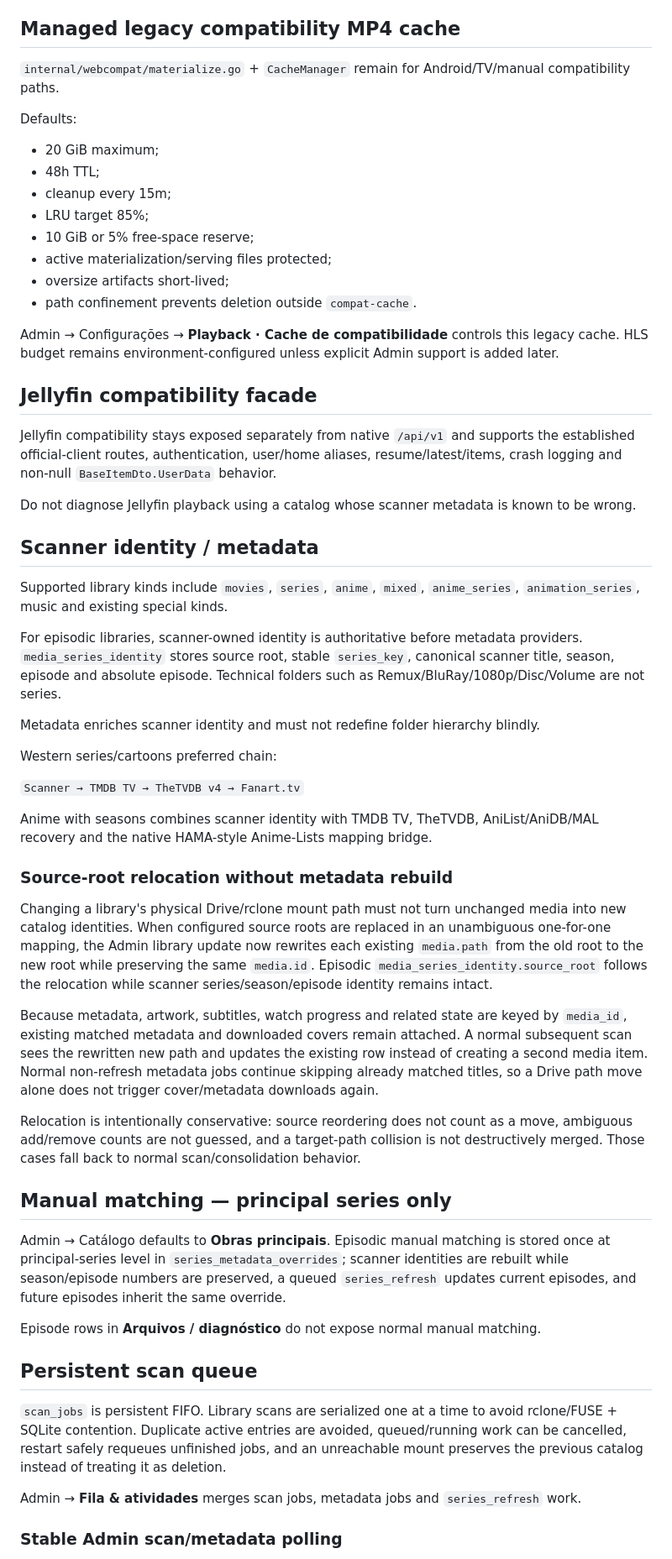
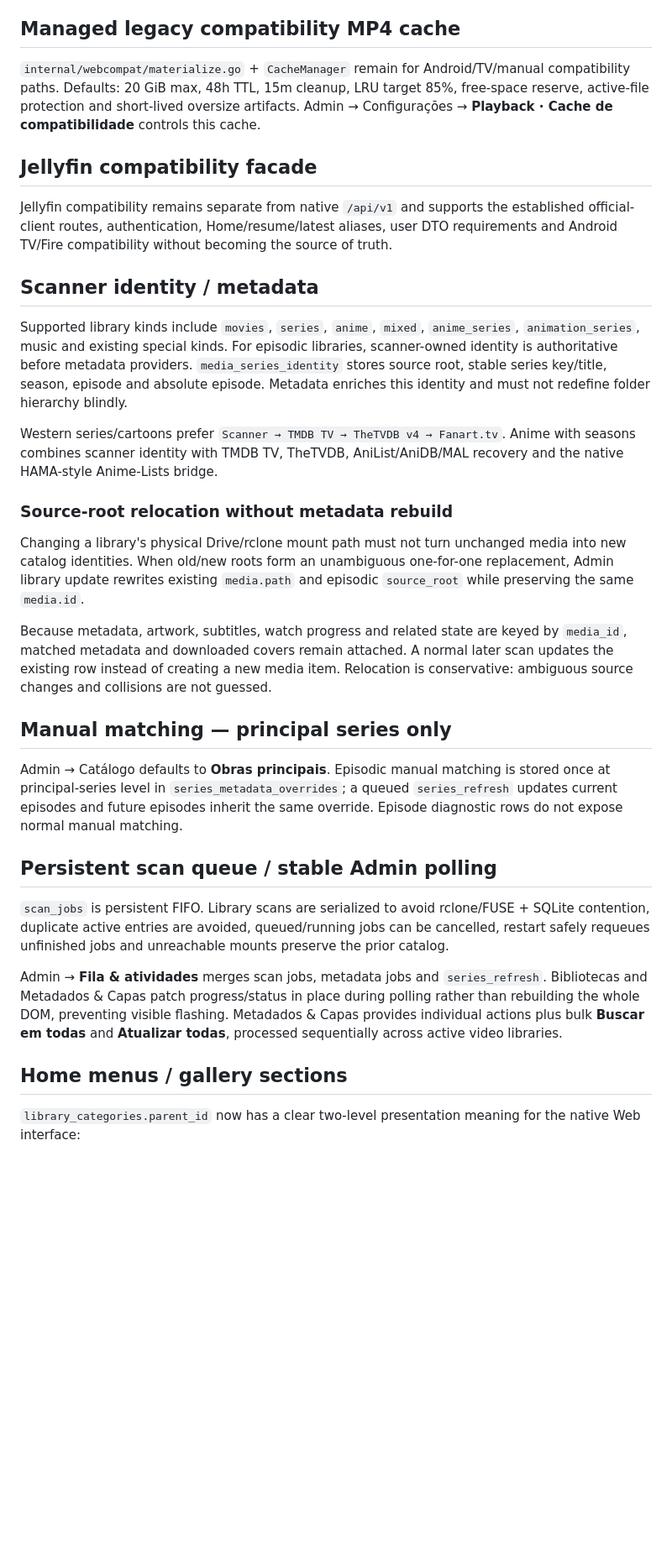
Before and after one commit to danilostorm/stormflix, a Markdown page: PROJECT_STATE.md, the part around one of its changes. Shown at 84% size. GitHub-like rendering; blank space fills up the shorter version.

```diff
--- a/PROJECT_STATE.md
+++ b/PROJECT_STATE.md
@@ -115,60 +72,35 @@ Dynamic HLS is currently Web-specific. Android/TV may still use the managed seek
 
 ## Managed legacy compatibility MP4 cache
 
-`internal/webcompat/materialize.go` + `CacheManager` remain for Android/TV/manual compatibility paths.
-
-Defaults:
-
-- 20 GiB maximum;
-- 48h TTL;
-- cleanup every 15m;
-- LRU target 85%;
-- 10 GiB or 5% free-space reserve;
-- active materialization/serving files protected;
-- oversize artifacts short-lived;
-- path confinement prevents deletion outside `compat-cache`.
-
-Admin → Configurações → **Playback · Cache de compatibilidade** controls this legacy cache. HLS budget remains environment-configured unless explicit Admin support is added later.
+`internal/webcompat/materialize.go` + `CacheManager` remain for Android/TV/manual compatibility paths. Defaults: 20 GiB max, 48h TTL, 15m cleanup, LRU target 85%, free-space reserve, active-file protection and short-lived oversize artifacts. Admin → Configurações → **Playback · Cache de compatibilidade** controls this cache.
 
 ## Jellyfin compatibility facade
 
-Jellyfin compatibility stays exposed separately from native `/api/v1` and supports the established official-client routes, authentication, user/home aliases, resume/latest/items, crash logging and non-null `BaseItemDto.UserData` behavior.
-
-Do not diagnose Jellyfin playback using a catalog whose scanner metadata is known to be wrong.
+Jellyfin compatibility remains separate from native `/api/v1` and supports the established official-client routes, authentication, Home/resume/latest aliases, user DTO requirements and Android TV/Fire compatibility without becoming the source of truth.
 
 ## Scanner identity / metadata
 
-Supported library kinds include `movies`, `series`, `anime`, `mixed`, `anime_series`, `animation_series`, music and existing special kinds.
+Supported library kinds include `movies`, `series`, `anime`, `mixed`, `anime_series`, `animation_series`, music and existing special kinds. For episodic libraries, scanner-owned identity is authoritative before metadata providers. `media_series_identity` stores source root, stable series key/title, season, episode and absolute episode. Metadata enriches this identity and must not redefine folder hierarchy blindly.
 
-For episodic libraries, scanner-owned identity is authoritative before metadata providers. `media_series_identity` stores source root, stable `series_key`, canonical scanner title, season, episode and absolute episode. Technical folders such as Remux/BluRay/1080p/Disc/Volume are not series.
-
-Metadata enriches scanner identity and must not redefine folder hierarchy blindly.
-
-Western series/cartoons preferred chain:
-
-`Scanner → TMDB TV → TheTVDB v4 → Fanart.tv`
-
-Anime with seasons combines scanner identity with TMDB TV, TheTVDB, AniList/AniDB/MAL recovery and the native HAMA-style Anime-Lists mapping bridge.
+Western series/cartoons prefer `Scanner → TMDB TV → TheTVDB v4 → Fanart.tv`. Anime with seasons combines scanner identity with TMDB TV, TheTVDB, AniList/AniDB/MAL recovery and the native HAMA-style Anime-Lists bridge.
 
 ### Source-root relocation without metadata rebuild
 
-Changing a library's physical Drive/rclone mount path must not turn unchanged media into new catalog identities. When configured source roots are replaced in an unambiguous one-for-one mapping, the Admin library update now rewrites each existing `media.path` from the old root to the new root while preserving the same `media.id`. Episodic `media_series_identity.source_root` follows the relocation while scanner series/season/episode identity remains intact.
+Changing a library's physical Drive/rclone mount path must not turn unchanged media into new catalog identities. When old/new roots form an unambiguous one-for-one replacement, Admin library update rewrites existing `media.path` and episodic `source_root` while preserving the same `media.id`.
 
-Because metadata, artwork, subtitles, watch progress and related state are keyed by `media_id`, existing matched metadata and downloaded covers remain attached. A normal subsequent scan sees the rewritten new path and updates the existing row instead of creating a second media item. Normal non-refresh metadata jobs continue skipping already matched titles, so a Drive path move alone does not trigger cover/metadata downloads again.
-
-Relocation is intentionally conservative: source reordering does not count as a move, ambiguous add/remove counts are not guessed, and a target-path collision is not destructively merged. Those cases fall back to normal scan/consolidation behavior.
+Because metadata, artwork, subtitles, watch progress and related state are keyed by `media_id`, matched metadata and downloaded covers remain attached. A normal later scan updates the existing row instead of creating a new media item. Relocation is conservative: ambiguous source changes and collisions are not guessed.
 
 ## Manual matching — principal series only
 
-Admin → Catálogo defaults to **Obras principais**. Episodic manual matching is stored once at principal-series level in `series_metadata_overrides`; scanner identities are rebuilt while season/episode numbers are preserved, a queued `series_refresh` updates current episodes, and future episodes inherit the same override.
+Admin → Catálogo defaults to **Obras principais**. Episodic manual matching is stored once at principal-series level in `series_metadata_overrides`; a queued `series_refresh` updates current episodes and future episodes inherit the same override. Episode diagnostic rows do not expose normal manual matching.
 
-Episode rows in **Arquivos / diagnóstico** do not expose normal manual matching.
+## Persistent scan queue / stable Admin polling
 
-## Persistent scan queue
+`scan_jobs` is persistent FIFO. Library scans are serialized to avoid rclone/FUSE + SQLite contention, duplicate active entries are avoided, queued/running jobs can be cancelled, restart safely requeues unfinished jobs and unreachable mounts preserve the prior catalog.
 
-`scan_jobs` is persistent FIFO. Library scans are serialized one at a time to avoid rclone/FUSE + SQLite contention. Duplicate active entries are avoided, queued/running work can be cancelled, restart safely requeues unfinished jobs, and an unreachable mount preserves the previous catalog instead of treating it as deletion.
+Admin → **Fila & atividades** merges scan jobs, metadata jobs and `series_refresh`. Bibliotecas and Metadados & Capas patch progress/status in place during polling rather than rebuilding the whole DOM, preventing visible flashing. Metadados & Capas provides individual actions plus bulk **Buscar em todas** and **Atualizar todas**, processed sequentially across active video libraries.
 
-Admin → **Fila & atividades** merges scan jobs, metadata jobs and `series_refresh` work.
+## Home menus / gallery sections
 
-### Stable Admin scan/metadata polling
+`library_categories.parent_id` now has a clear two-level presentation meaning for the native Web interface:
 
```
Also changed, not shown: other parts of PROJECT_STATE.md (+37 -74 lines).
